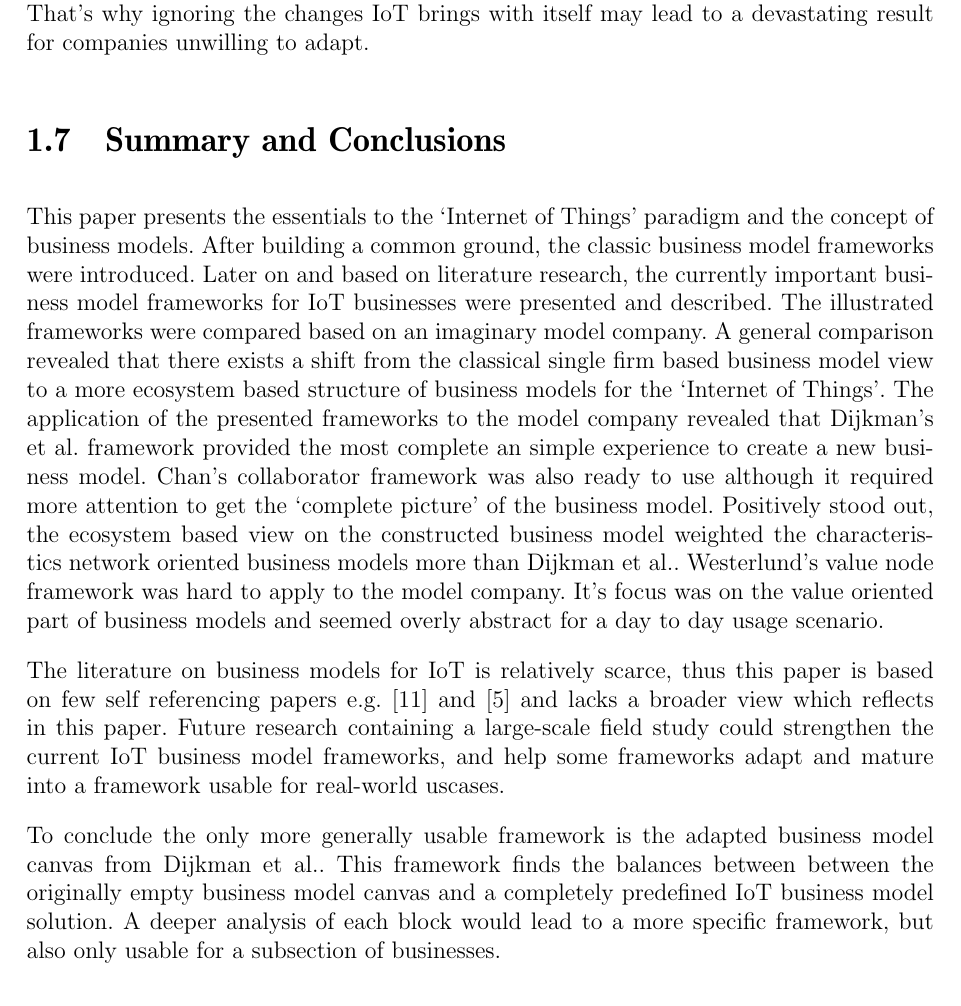
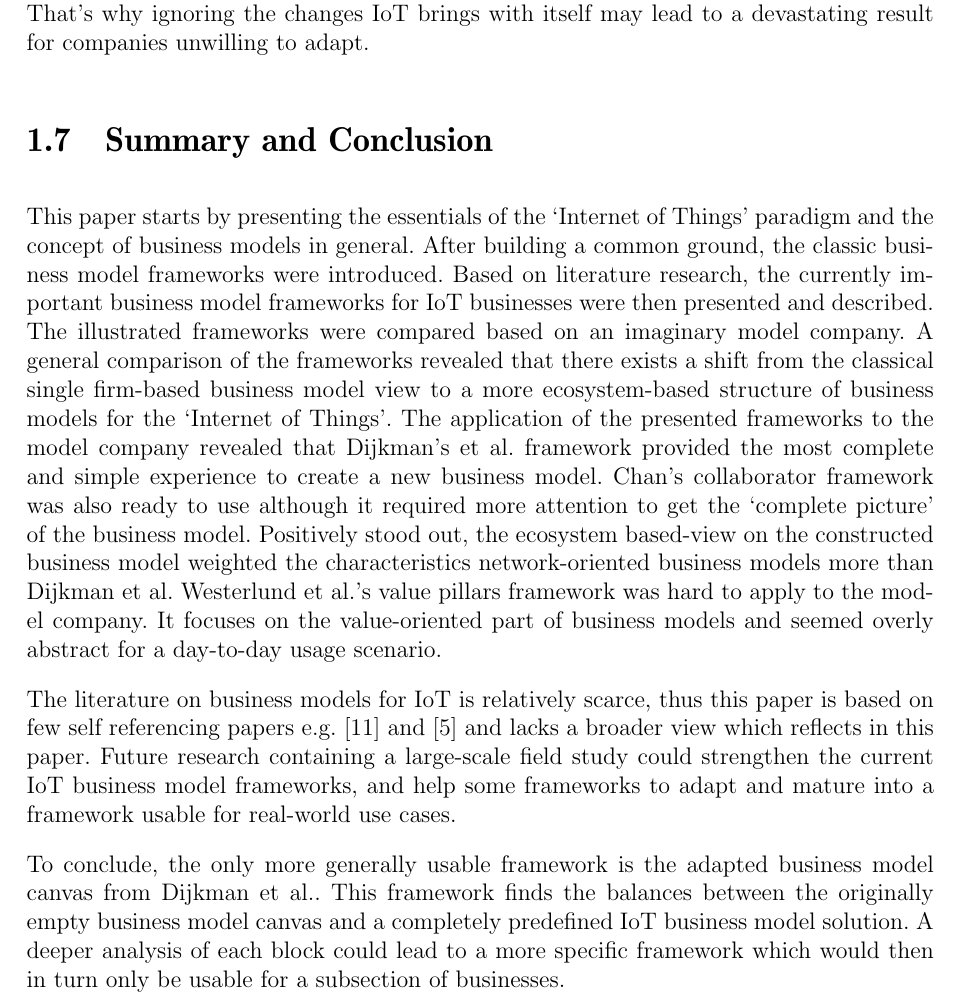
Before and after one commit to mustard123/inet_eco, a LaTeX thesis (Seminar-Template/talk.tex, which reads Seminar-Template/Talk11/Seminar-Arbeit.tex): part of page 45 of 50, cut so that both start at the same text. Compiled offline with pdfLaTeX.

Commit message:
Summary and conclusion

```diff
--- a/Seminar-Template/Talk11/Seminar-Arbeit.tex
+++ b/Seminar-Template/Talk11/Seminar-Arbeit.tex
@@ -328,14 +328,14 @@
 
 		Whatever approach businesses will choose in the future, the most important thing is to realize that IoT brings in perspectives which are not explicitly addressed by traditional business model frameworks. Thus one is well advised to take action early and keep an open mind when it comes to business models for IoT. Some business may be better off sticking to the well-known business model canvas while other may profit by a adapting an ecosystem business model view. What businesses should definitely avoid is to fall for the well-known `boiling frog syndrome' \todo{cite wikipedia article?} by not acting until it is too late. As long as there are still profits coming in, why take a risk and leave your comfort zone? Competition and environmental factors are always in movement. What works today may not work anymore in a few years. The `boiling frog syndrome' states that gradually increasing problems go unnoticed or are not dealt with until it is too late to tackle them. A frog in a pot of water will not jump out of the water when it is slowly brought to boil. When the water gets too hot for him, his muscles are too weak to jump out. Likewise, a business that has diminishing returns year after year may not be concerned about the little loss between consecutive years. When they realize the devastating loss suffered over multiple years, there are no resources left to tackle the problem and they go bankrupt. That's why ignoring the changes IoT brings with itself may lead to a devastating result for companies unwilling to adapt.
 
-\section{Summary and Conclusions}
+\section{Summary and Conclusion}
 \label{sec:summary}
 
-	This paper presents the essentials to the `Internet of Things' paradigm and the concept of business models. After building a common ground, the classic business model frameworks were introduced. Later on and based on literature research, the currently important business model frameworks for IoT businesses were presented and described. The illustrated frameworks were compared based on an imaginary model company. A general comparison revealed that there exists a shift from the classical single firm based business model view to a more ecosystem based structure of business models for the `Internet of Things'. The application of the presented frameworks to the model company revealed that Dijkman's et al. framework provided the most complete an simple experience to create a new business model. Chan's collaborator framework was also ready to use although it required more attention to get the `complete picture' of the business model. Positively stood out, the ecosystem based view on the constructed business model weighted the characteristics network oriented business models more than Dijkman et al.. Westerlund's value node framework was hard to apply to the model company. It's focus was on the value oriented part of business models and seemed overly abstract for a day to day usage scenario.
+	This paper starts by presenting the essentials of the `Internet of Things' paradigm and the concept of business models in general. After building a common ground, the classic business model frameworks were introduced. Based on literature research, the currently important business model frameworks for IoT businesses were then presented and described. The illustrated frameworks were compared based on an imaginary model company. A general comparison of the frameworks revealed that there exists a shift from the classical single firm-based business model view to a more ecosystem-based structure of business models for the `Internet of Things'. The application of the presented frameworks to the model company revealed that Dijkman's et al. framework provided the most complete and simple experience to create a new business model. Chan's collaborator framework was also ready to use although it required more attention to get the `complete picture' of the business model. Positively stood out, the ecosystem based-view on the constructed business model weighted the characteristics network-oriented business models more than Dijkman et al. Westerlund et al.'s value pillars framework was hard to apply to the model company. It focuses on the value-oriented part of business models and seemed overly abstract for a day-to-day usage scenario.
 
-	The literature on business models for IoT is relatively scarce, thus this paper is based on few self referencing papers e.g. \cite{ju} and \cite{dijkman} and lacks a broader view which reflects in this paper. Future research containing a large-scale field study could strengthen the current IoT business model frameworks, and help some frameworks adapt and mature into a framework usable for real-world uscases.
+	The literature on business models for IoT is relatively scarce, thus this paper is based on few self referencing papers e.g. \cite{ju} and \cite{dijkman} and lacks a broader view which reflects in this paper. Future research containing a large-scale field study could strengthen the current IoT business model frameworks, and help some frameworks to adapt and mature into a framework usable for real-world use cases.
 
-	To conclude the only more generally usable framework is the adapted business model canvas from Dijkman et al.. This framework finds the balances between between the originally empty business model canvas and a completely predefined IoT business model solution. A deeper analysis of each block would lead to a more specific framework, but also only usable for a subsection of businesses.
+	To conclude, the only more generally usable framework is the adapted business model canvas from Dijkman et al.. This framework finds the balances between the originally empty business model canvas and a completely predefined IoT business model solution. A deeper analysis of each block could lead to a more specific framework which would then in turn only be usable for a subsection of businesses.
 
  \begin{thebibliography}{99}
      \bibitem {gassmann} O. Gassmann, K. Frankenberger, and M. Csik: \emph{Revolutionizing the business model.} in O. Gassmann and F. Schweitzer (Eds.), Management of the Fuzzy Front End of Innovation. Springer, New York, pp. 89-97, 2014, \url{http://link.springer.com/chapter/10.1007%2F978-3-319-01056-4_7}, last visit: October 06, 2016.
```
